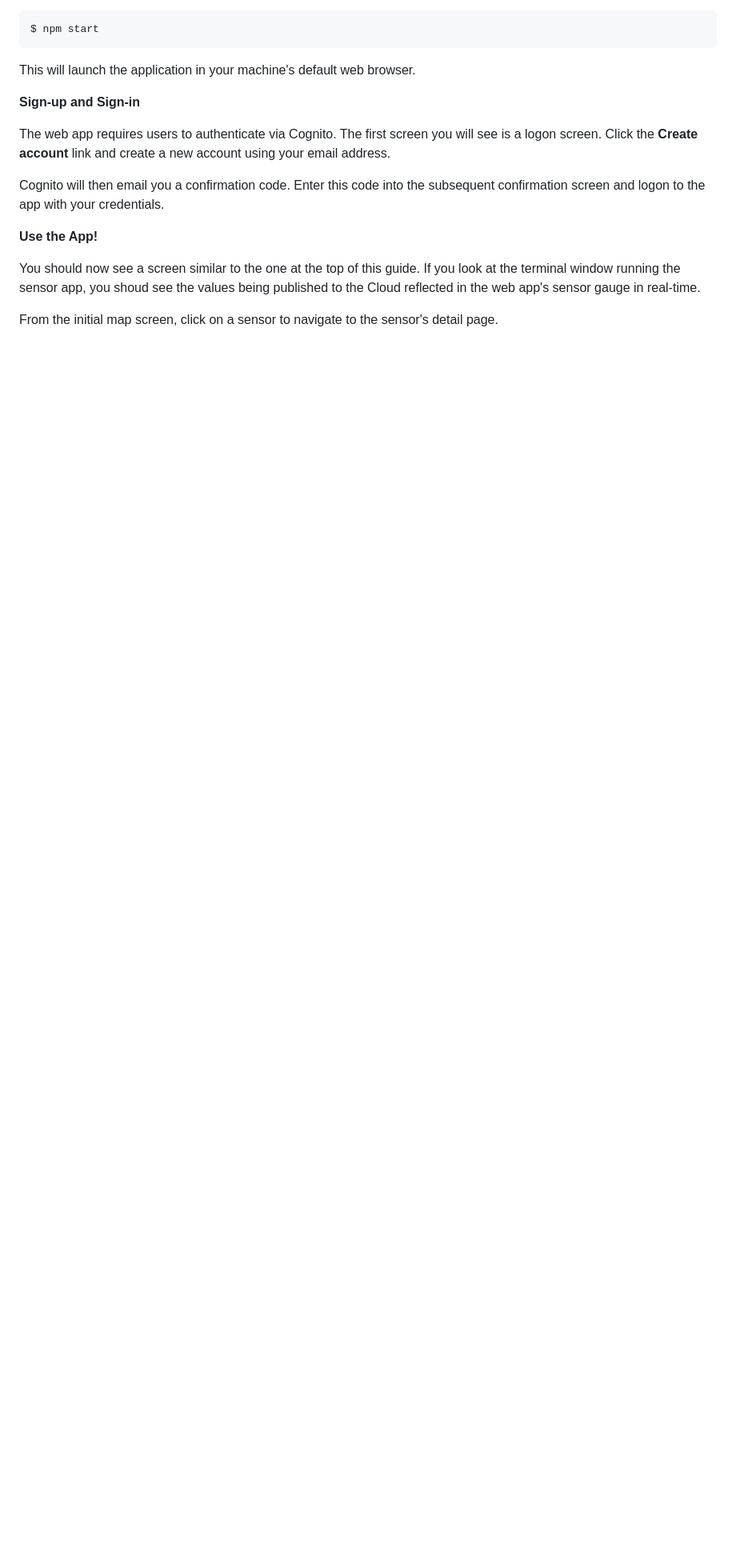
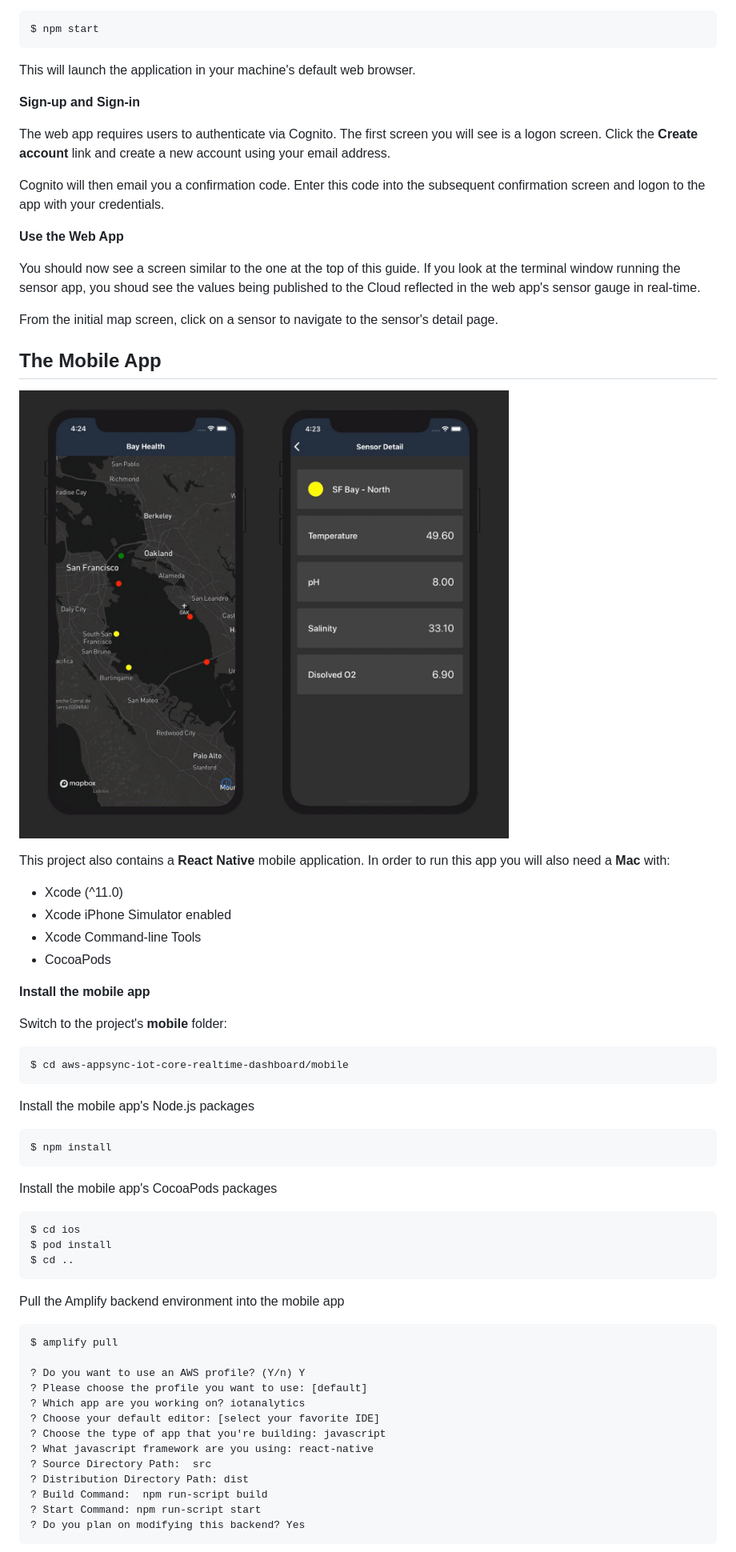
Before and after one commit to aws-samples/aws-appsync-iot-core-realtime-dashboard, a Markdown page: README.md, the part around one of its changes. Shown at 80% size. GitHub-like rendering; pictures changed too: images/mobile.jpg (added); blank space fills up the shorter version.

Commit message:
readme - add the mobile app instructions

````diff
--- a/README.md
+++ b/README.md
@@ -163,8 +170,60 @@ The web app requires users to authenticate via Cognito.  The first screen you wi
 
 Cognito will then email you a confirmation code.  Enter this code into the subsequent confirmation screen and logon to the app with your credentials.
 
-**Use the App!**
+**Use the Web App**
 
 You should now see a screen similar to the one at the top of this guide.  If you look at the terminal window running the sensor app, you shoud see the values being published to the Cloud reflected in the web app's sensor gauge in real-time.
 
 From the initial map screen, click on a sensor to navigate to the sensor's detail page.
+
+## The Mobile App
+
+![Image description](images/mobile.jpg)
+
+This project also contains a **React Native** mobile application.  In order to run this app you will also need a **Mac** with:
+
+- Xcode (^11.0)
+- Xcode iPhone Simulator enabled
+- Xcode Command-line Tools
+- CocoaPods
+
+**Install the mobile app**
+
+Switch to the project's **mobile** folder:
+
+```
+$ cd aws-appsync-iot-core-realtime-dashboard/mobile
+```
+
+Install the mobile app's Node.js packages
+
+```
+$ npm install
+```
+
+Install the mobile app's CocoaPods packages
+
+```
+$ cd ios
+$ pod install
+$ cd ..
+```
+
+Pull the Amplify backend environment into the mobile app
+
+```
+$ amplify pull
+
+? Do you want to use an AWS profile? (Y/n) Y
+? Please choose the profile you want to use: [default]
+? Which app are you working on? iotanalytics
+? Choose your default editor: [select your favorite IDE]
+? Choose the type of app that you're building: javascript
+? What javascript framework are you using: react-native
+? Source Directory Path:  src
+? Distribution Directory Path: dist
+? Build Command:  npm run-script build
+? Start Command: npm run-script start
+? Do you plan on modifying this backend? Yes
+```
+
````
Also changed, not shown: other parts of README.md (+39 -13 lines).
